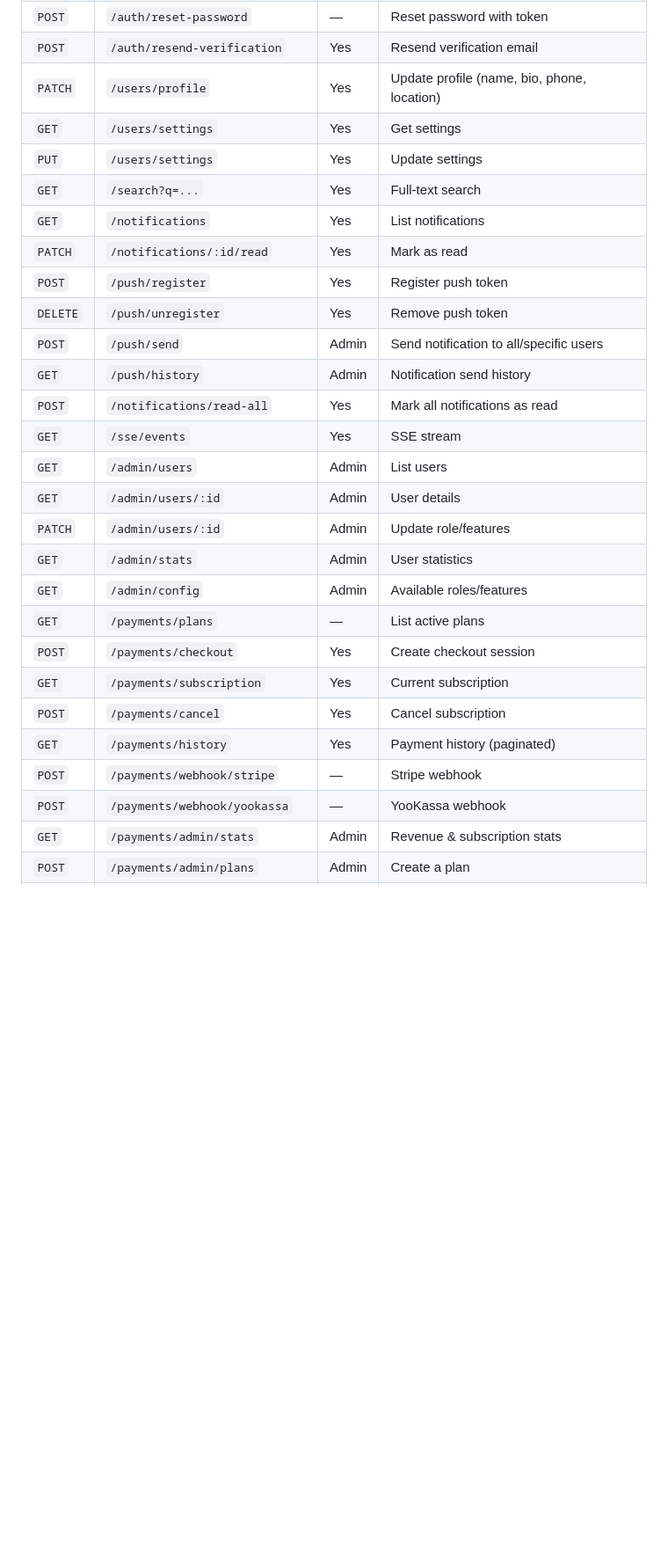
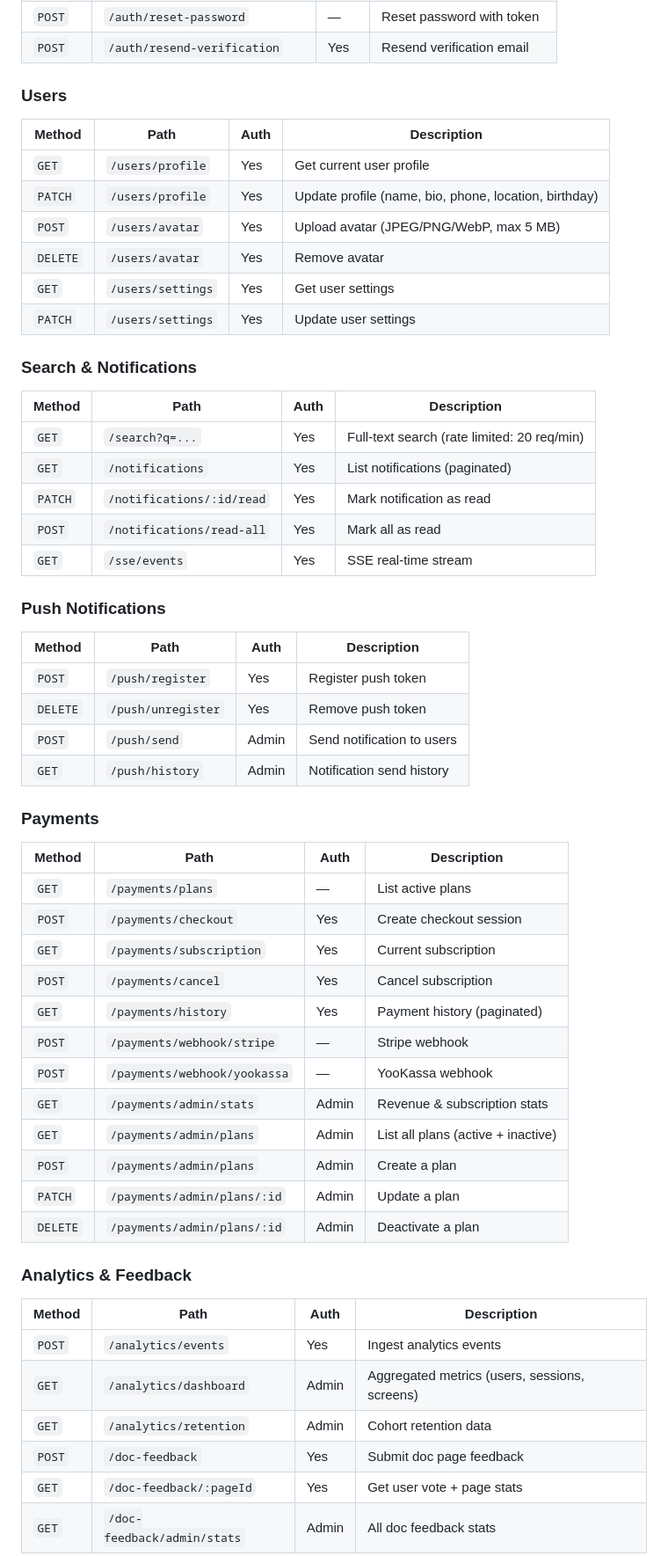
Before and after one commit to PavelKhabusov/MVPTemplate, a Markdown page: README.md, the part around one of its changes. Shown at 88% size. GitHub-like rendering; blank space fills up the shorter version.

```diff
--- a/README.md
+++ b/README.md
@@ -130,23 +134,41 @@ Base: `http://localhost:3000/api` | Swagger: `http://localhost:3000/docs`
 | `POST` | `/auth/request-password-reset` | — | Request password reset |
 | `POST` | `/auth/reset-password` | — | Reset password with token |
 | `POST` | `/auth/resend-verification` | Yes | Resend verification email |
-| `PATCH` | `/users/profile` | Yes | Update profile (name, bio, phone, location) |
-| `GET` | `/users/settings` | Yes | Get settings |
-| `PUT` | `/users/settings` | Yes | Update settings |
-| `GET` | `/search?q=...` | Yes | Full-text search |
-| `GET` | `/notifications` | Yes | List notifications |
-| `PATCH` | `/notifications/:id/read` | Yes | Mark as read |
+
+### Users
+
+| Method | Path | Auth | Description |
+|--------|------|------|-------------|
+| `GET` | `/users/profile` | Yes | Get current user profile |
+| `PATCH` | `/users/profile` | Yes | Update profile (name, bio, phone, location, birthday) |
+| `POST` | `/users/avatar` | Yes | Upload avatar (JPEG/PNG/WebP, max 5 MB) |
+| `DELETE` | `/users/avatar` | Yes | Remove avatar |
+| `GET` | `/users/settings` | Yes | Get user settings |
+| `PATCH` | `/users/settings` | Yes | Update user settings |
+
+### Search & Notifications
+
+| Method | Path | Auth | Description |
+|--------|------|------|-------------|
+| `GET` | `/search?q=...` | Yes | Full-text search (rate limited: 20 req/min) |
+| `GET` | `/notifications` | Yes | List notifications (paginated) |
+| `PATCH` | `/notifications/:id/read` | Yes | Mark notification as read |
+| `POST` | `/notifications/read-all` | Yes | Mark all as read |
+| `GET` | `/sse/events` | Yes | SSE real-time stream |
+
+### Push Notifications
+
+| Method | Path | Auth | Description |
+|--------|------|------|-------------|
 | `POST` | `/push/register` | Yes | Register push token |
 | `DELETE` | `/push/unregister` | Yes | Remove push token |
-| `POST` | `/push/send` | Admin | Send notification to all/specific users |
+| `POST` | `/push/send` | Admin | Send notification to users |
 | `GET` | `/push/history` | Admin | Notification send history |
-| `POST` | `/notifications/read-all` | Yes | Mark all notifications as read |
-| `GET` | `/sse/events` | Yes | SSE stream |
-| `GET` | `/admin/users` | Admin | List users |
-| `GET` | `/admin/users/:id` | Admin | User details |
-| `PATCH` | `/admin/users/:id` | Admin | Update role/features |
-| `GET` | `/admin/stats` | Admin | User statistics |
-| `GET` | `/admin/config` | Admin | Available roles/features |
+
+### Payments
+
+| Method | Path | Auth | Description |
+|--------|------|------|-------------|
 | `GET` | `/payments/plans` | — | List active plans |
 | `POST` | `/payments/checkout` | Yes | Create checkout session |
 | `GET` | `/payments/subscription` | Yes | Current subscription |
@@ -155,4 +177,19 @@ Base: `http://localhost:3000/api` | Swagger: `http://localhost:3000/docs`
 | `POST` | `/payments/webhook/stripe` | — | Stripe webhook |
 | `POST` | `/payments/webhook/yookassa` | — | YooKassa webhook |
 | `GET` | `/payments/admin/stats` | Admin | Revenue & subscription stats |
+| `GET` | `/payments/admin/plans` | Admin | List all plans (active + inactive) |
 | `POST` | `/payments/admin/plans` | Admin | Create a plan |
+| `PATCH` | `/payments/admin/plans/:id` | Admin | Update a plan |
+| `DELETE` | `/payments/admin/plans/:id` | Admin | Deactivate a plan |
+
+### Analytics & Feedback
+
+| Method | Path | Auth | Description |
+|--------|------|------|-------------|
+| `POST` | `/analytics/events` | Yes | Ingest analytics events |
+| `GET` | `/analytics/dashboard` | Admin | Aggregated metrics (users, sessions, screens) |
+| `GET` | `/analytics/retention` | Admin | Cohort retention data |
+| `POST` | `/doc-feedback` | Yes | Submit doc page feedback |
+| `GET` | `/doc-feedback/:pageId` | Yes | Get user vote + page stats |
+| `GET` | `/doc-feedback/admin/stats` | Admin | All doc feedback stats |
+
```
Also changed, not shown: other parts of README.md (+34 -13 lines).
